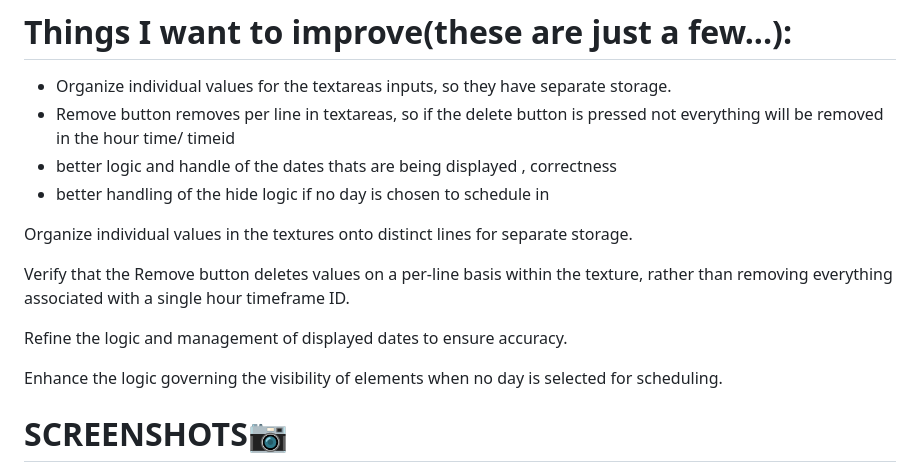
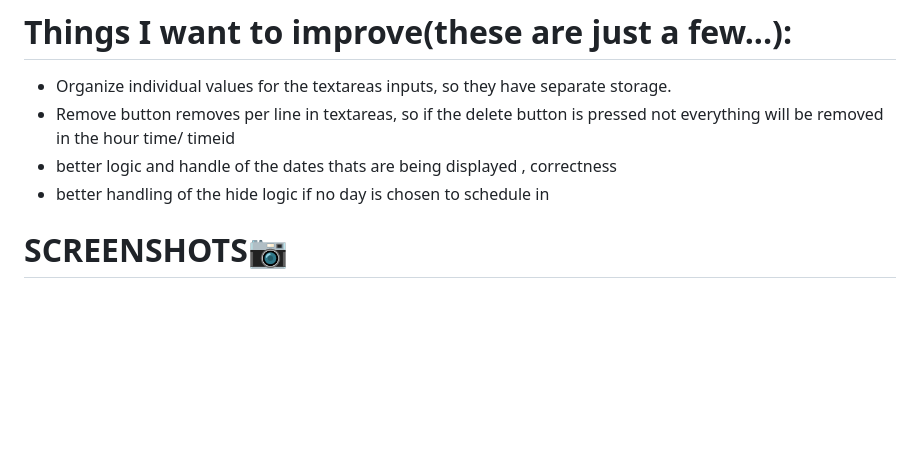
Before and after one commit to marshjaja/Schedule-for-your-lyyyfffeee, a Markdown page: README.md, the part around the change. Drawn GitHub-style; blank space fills up the shorter version.

```diff
--- a/README.md
+++ b/README.md
@@ -37,13 +37,7 @@ Persist events between refreshes of a page
 - better handling of the hide logic if no day is chosen to schedule in
 
 
-Organize individual values in the textures onto distinct lines for separate storage.
 
-Verify that the Remove button deletes values on a per-line basis within the texture, rather than removing everything associated with a single hour timeframe ID.
-
-Refine the logic and management of displayed dates to ensure accuracy.
-
-Enhance the logic governing the visibility of elements when no day is selected for scheduling.
 
 <h1>SCREENSHOTS📷</h1>
 <img width="1035" alt="Screenshot 2023-12-12 at 19 17 02" src="https://github.com/marshjaja/Marcias-password-generator/assets/114920895/92838cda-ca6d-423c-b8c1-f14643bfa95e">
```
